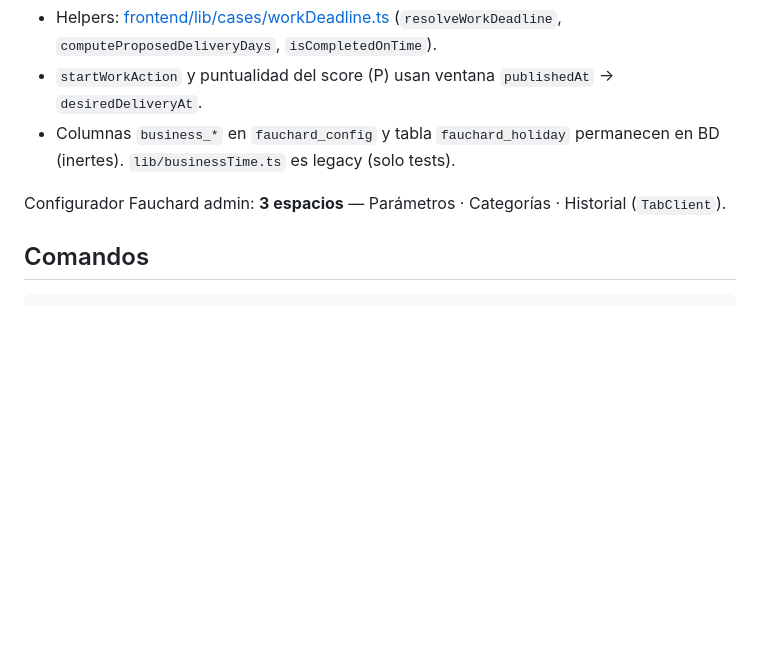
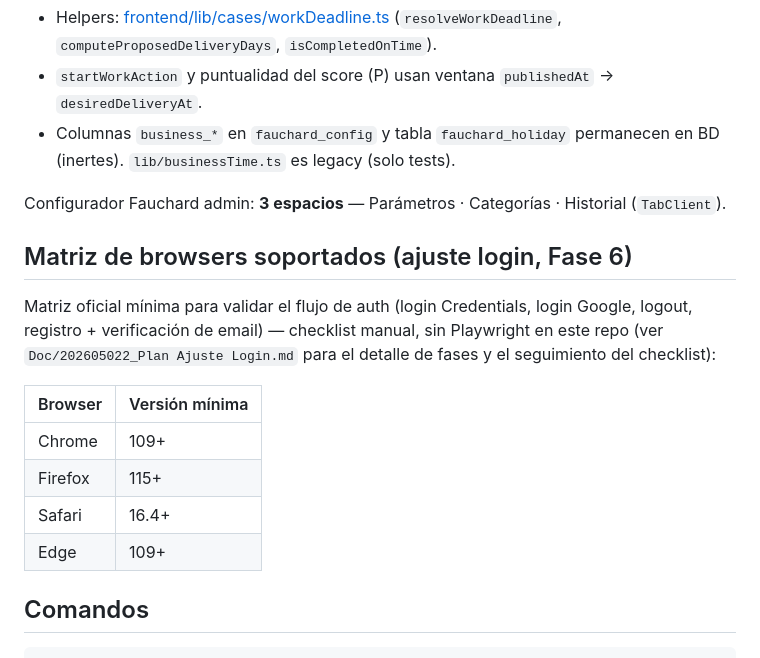
Before and after one commit to jcontrerasd/DentFlowAi, a Markdown page: CLAUDE.md, the part around the change. Drawn GitHub-style; blank space fills up the shorter version.

````diff
--- a/CLAUDE.md
+++ b/CLAUDE.md
@@ -142,6 +142,17 @@ Moderación de campos libres (notas, trackingId) — bloquea intentos de saltars
 - Columnas `business_*` en `fauchard_config` y tabla `fauchard_holiday` permanecen en BD (inertes). `lib/businessTime.ts` es legacy (solo tests).
 
 Configurador Fauchard admin: **3 espacios** — Parámetros · Categorías · Historial (`TabClient`).
+
+## Matriz de browsers soportados (ajuste login, Fase 6)
+
+Matriz oficial mínima para validar el flujo de auth (login Credentials, login Google, logout, registro + verificación de email) — checklist manual, sin Playwright en este repo (ver `Doc/202605022_Plan Ajuste Login.md` para el detalle de fases y el seguimiento del checklist):
+
+| Browser | Versión mínima |
+|---|---|
+| Chrome | 109+ |
+| Firefox | 115+ |
+| Safari | 16.4+ |
+| Edge | 109+ |
 
 ## Comandos
 ```bash
````
Also changed, not shown: Doc/202605022_Plan Ajuste Login.md (+24 -0 lines).
